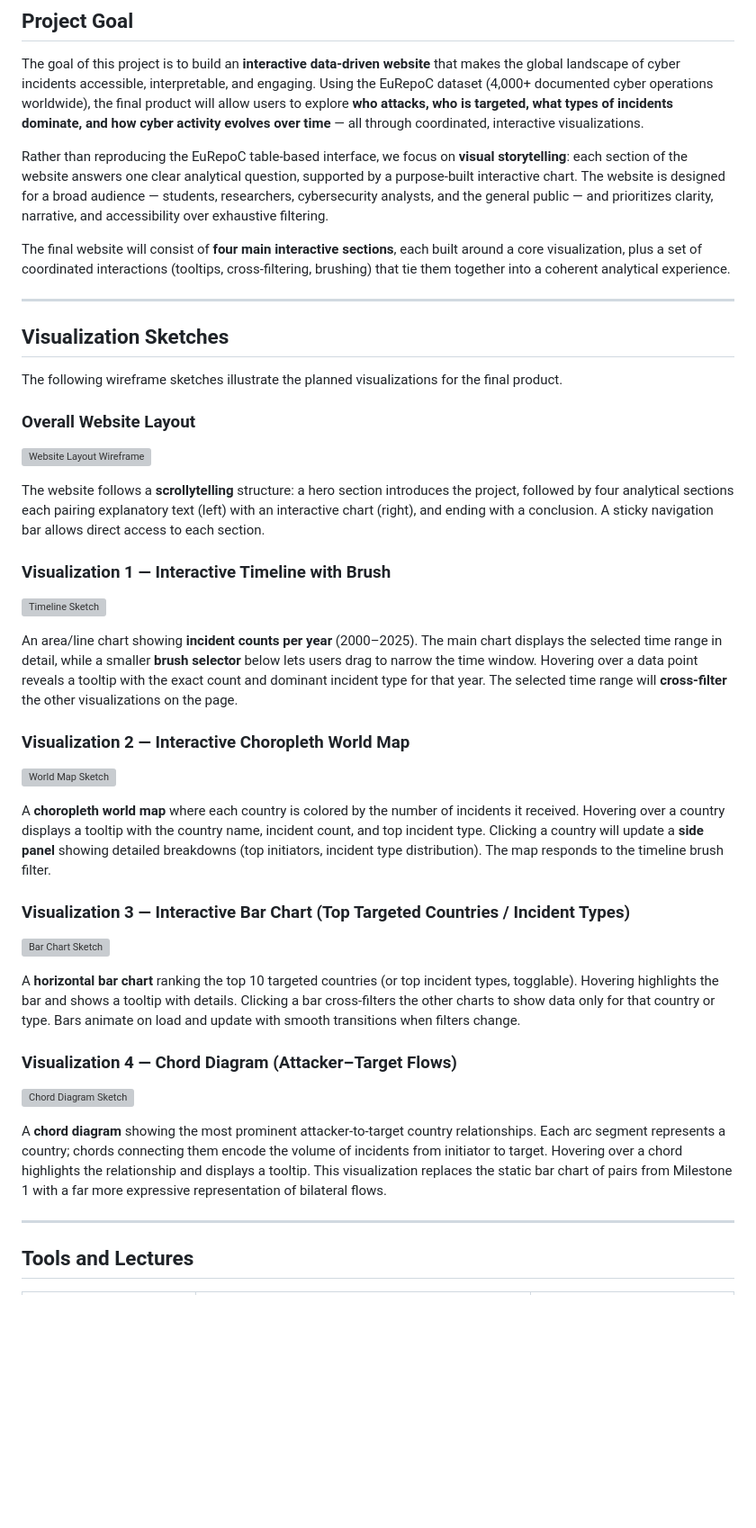
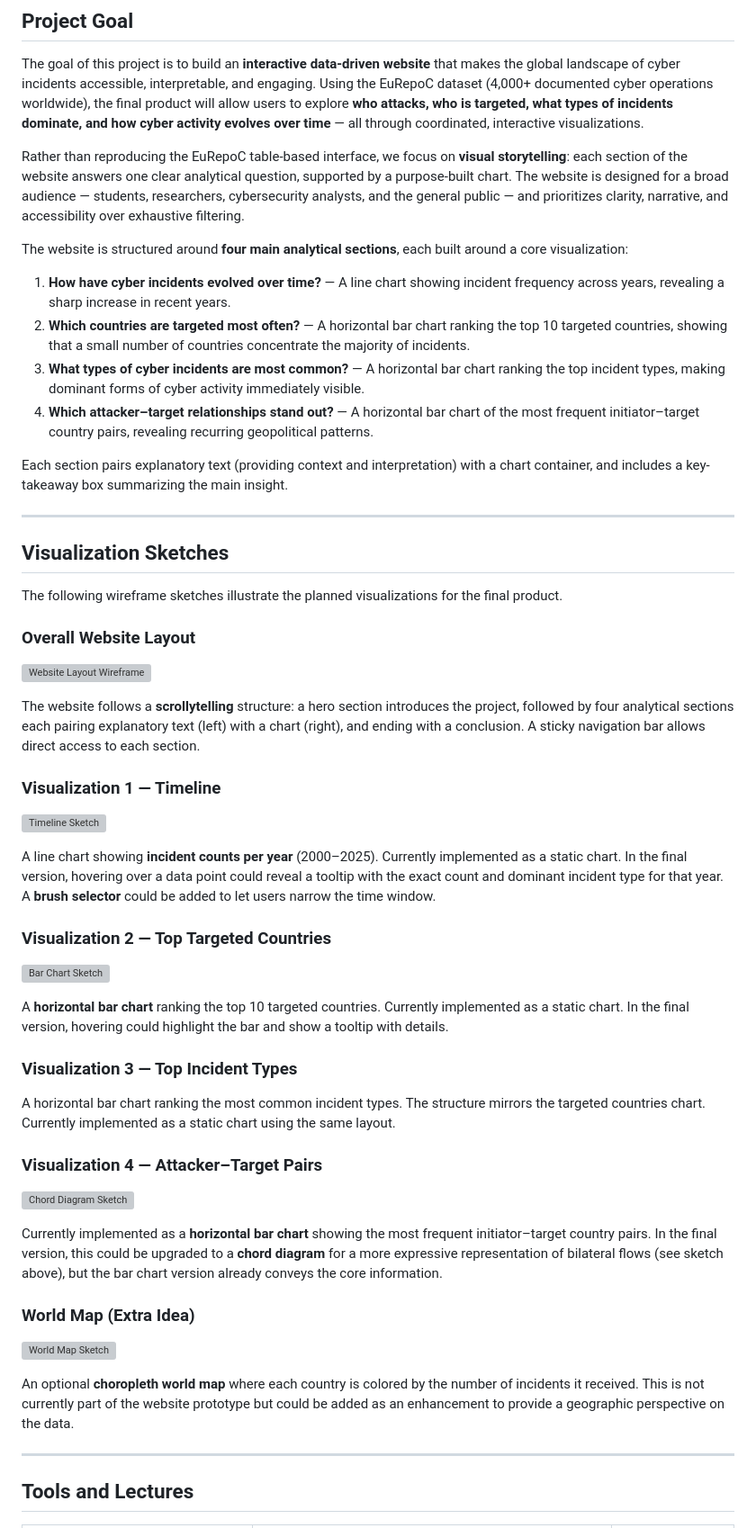
Before and after one commit to com-480-data-visualization/visec, a Markdown page: milestone_2/README.md, the part around one of its changes. Shown at 90% size. Drawn GitHub-style; blank space fills up the shorter version; grey boxes are pictures that could not be loaded.

```diff
--- a/milestone_2/README.md
+++ b/milestone_2/README.md
@@ -4,9 +4,16 @@
 
 The goal of this project is to build an **interactive data-driven website** that makes the global landscape of cyber incidents accessible, interpretable, and engaging. Using the EuRepoC dataset (4,000+ documented cyber operations worldwide), the final product will allow users to explore **who attacks, who is targeted, what types of incidents dominate, and how cyber activity evolves over time** — all through coordinated, interactive visualizations.
 
-Rather than reproducing the EuRepoC table-based interface, we focus on **visual storytelling**: each section of the website answers one clear analytical question, supported by a purpose-built interactive chart. The website is designed for a broad audience — students, researchers, cybersecurity analysts, and the general public — and prioritizes clarity, narrative, and accessibility over exhaustive filtering.
+Rather than reproducing the EuRepoC table-based interface, we focus on **visual storytelling**: each section of the website answers one clear analytical question, supported by a purpose-built chart. The website is designed for a broad audience — students, researchers, cybersecurity analysts, and the general public — and prioritizes clarity, narrative, and accessibility over exhaustive filtering.
 
-The final website will consist of **four main interactive sections**, each built around a core visualization, plus a set of coordinated interactions (tooltips, cross-filtering, brushing) that tie them together into a coherent analytical experience.
+The website is structured around **four main analytical sections**, each built around a core visualization:
+
+1. **How have cyber incidents evolved over time?** — A line chart showing incident frequency across years, revealing a sharp increase in recent years.
+2. **Which countries are targeted most often?** — A horizontal bar chart ranking the top 10 targeted countries, showing that a small number of countries concentrate the majority of incidents.
+3. **What types of cyber incidents are most common?** — A horizontal bar chart ranking the top incident types, making dominant forms of cyber activity immediately visible.
+4. **Which attacker–target relationships stand out?** — A horizontal bar chart of the most frequent initiator–target country pairs, revealing recurring geopolitical patterns.
+
+Each section pairs explanatory text (providing context and interpretation) with a chart container, and includes a key-takeaway box summarizing the main insight.
 
 ---
 
@@ -18,31 +25,35 @@ The following wireframe sketches illustrate the planned visualizations for the f
 
 ![Website Layout Wireframe](sketches/sketch_website_layout.png)
 
-The website follows a **scrollytelling** structure: a hero section introduces the project, followed by four analytical sections each pairing explanatory text (left) with an interactive chart (right), and ending with a conclusion. A sticky navigation bar allows direct access to each section.
+The website follows a **scrollytelling** structure: a hero section introduces the project, followed by four analytical sections each pairing explanatory text (left) with a chart (right), and ending with a conclusion. A sticky navigation bar allows direct access to each section.
 
-### Visualization 1 — Interactive Timeline with Brush
+### Visualization 1 — Timeline
 
 ![Timeline Sketch](sketches/sketch_timeline_brush.png)
 
-An area/line chart showing **incident counts per year** (2000–2025). The main chart displays the selected time range in detail, while a smaller **brush selector** below lets users drag to narrow the time window. Hovering over a data point reveals a tooltip with the exact count and dominant incident type for that year. The selected time range will **cross-filter** the other visualizations on the page.
+A line chart showing **incident counts per year** (2000–2025). Currently implemented as a static chart. In the final version, hovering over a data point could reveal a tooltip with the exact count and dominant incident type for that year. A **brush selector** could be added to let users narrow the time window.
 
-### Visualization 2 — Interactive Choropleth World Map
+### Visualization 2 — Top Targeted Countries
+
+![Bar Chart Sketch](sketches/sketch_bar_chart.png)
+
+A **horizontal bar chart** ranking the top 10 targeted countries. Currently implemented as a static chart. In the final version, hovering could highlight the bar and show a tooltip with details.
+
+### Visualization 3 — Top Incident Types
+
+A horizontal bar chart ranking the most common incident types. The structure mirrors the targeted countries chart. Currently implemented as a static chart using the same layout.
+
+### Visualization 4 — Attacker–Target Pairs
+
+![Chord Diagram Sketch](sketches/sketch_chord_diagram.png)
+
+Currently implemented as a **horizontal bar chart** showing the most frequent initiator–target country pairs. In the final version, this could be upgraded to a **chord diagram** for a more expressive representation of bilateral flows (see sketch above), but the bar chart version already conveys the core information.
+
+### World Map (Extra Idea)
 
 ![World Map Sketch](sketches/sketch_world_map.png)
 
-A **choropleth world map** where each country is colored by the number of incidents it received. Hovering over a country displays a tooltip with the country name, incident count, and top incident type. Clicking a country will update a **side panel** showing detailed breakdowns (top initiators, incident type distribution). The map responds to the timeline brush filter.
-
-### Visualization 3 — Interactive Bar Chart (Top Targeted Countries / Incident Types)
-
-![Bar Chart Sketch](sketches/sketch_bar_chart.png)
-
-A **horizontal bar chart** ranking the top 10 targeted countries (or top incident types, togglable). Hovering highlights the bar and shows a tooltip with details. Clicking a bar cross-filters the other charts to show data only for that country or type. Bars animate on load and update with smooth transitions when filters change.
-
-### Visualization 4 — Chord Diagram (Attacker–Target Flows)
-
-![Chord Diagram Sketch](sketches/sketch_chord_diagram.png)
-
-A **chord diagram** showing the most prominent attacker-to-target country relationships. Each arc segment represents a country; chords connecting them encode the volume of incidents from initiator to target. Hovering over a chord highlights the relationship and displays a tooltip. This visualization replaces the static bar chart of pairs from Milestone 1 with a far more expressive representation of bilateral flows.
+An optional **choropleth world map** where each country is colored by the number of incidents it received. This is not currently part of the website prototype but could be added as an enhancement to provide a geographic perspective on the data.
 
 ---
 
```
Also changed, not shown: other parts of milestone_2/README.md (+24 -23 lines).
